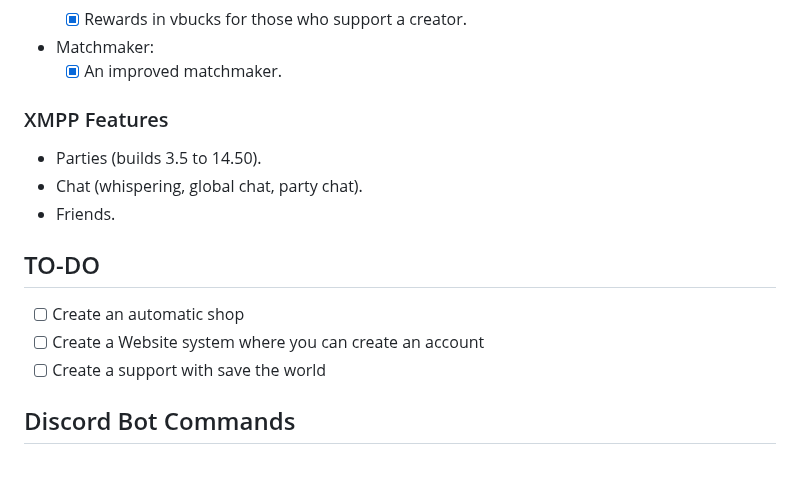
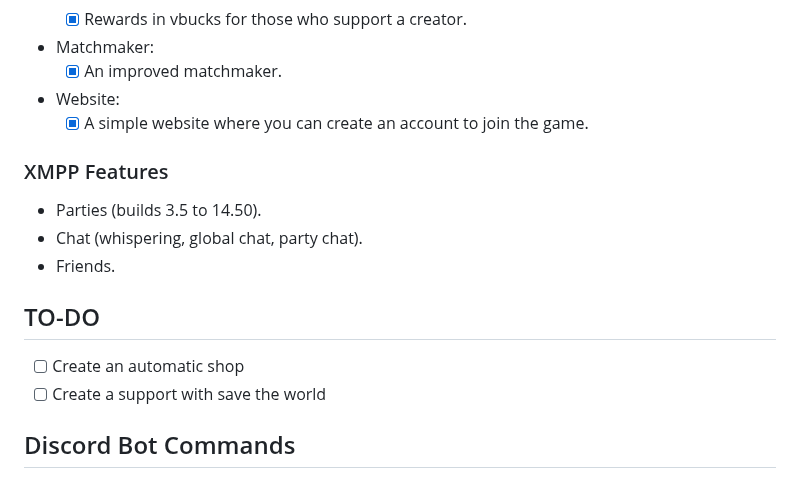
Before and after one commit to Project-Reload/Reload-Backend, a Markdown page: README.md, the part around the change. Rendered like a GitHub page.

```diff
--- a/README.md
+++ b/README.md
@@ -40,6 +40,8 @@ Challenges contributed by [NotTacos](https://github.com/PhysicalDrive)
     * [x] Rewards in vbucks for those who support a creator.
 * Matchmaker:
     * [x] An improved matchmaker.
+* Website:
+    * [x] A simple website where you can create an account to join the game.
 ### XMPP Features
 - Parties (builds 3.5 to 14.50).
 - Chat (whispering, global chat, party chat).
@@ -47,7 +49,6 @@ Challenges contributed by [NotTacos](https://github.com/PhysicalDrive)
 
 ## TO-DO
 - [ ] Create an automatic shop
-- [ ] Create a Website system where you can create an account
 - [ ] Create a support with save the world
 
 ## Discord Bot Commands
```
